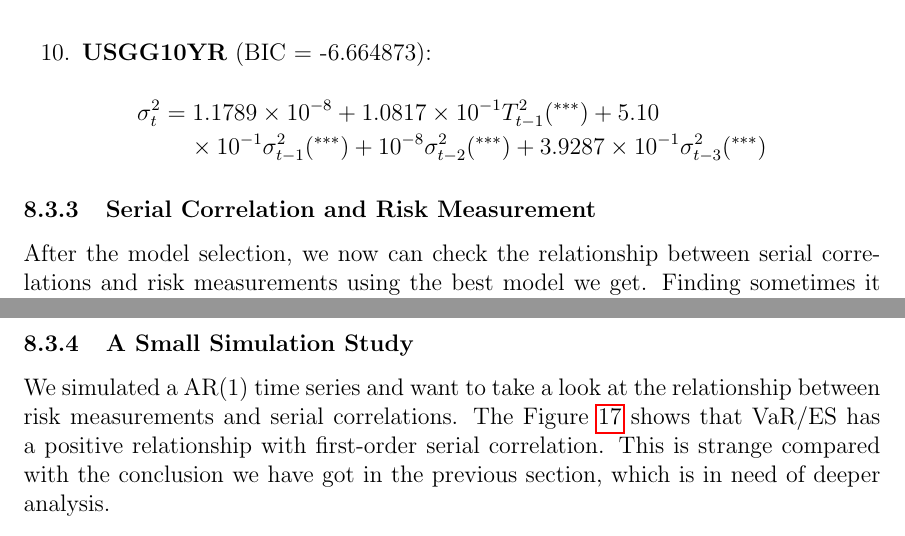
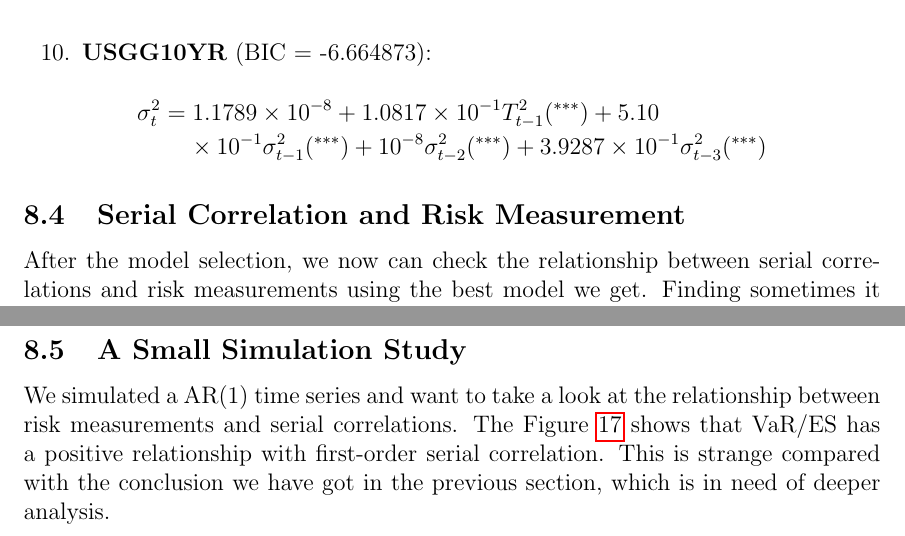
Before and after one commit to boyinggong/drawdown_project, a LaTeX document (Analysis/report/analysis.tex, which reads Analysis/report/08.timeseriesGARCH.tex): two parts of pages 39 and 41 of 54, joined at a grey line, cut so that both start at the same text. Compiled offline with pdfLaTeX.

Commit message:
fix a small error

```diff
--- a/Analysis/report/08.timeseriesGARCH.tex
+++ b/Analysis/report/08.timeseriesGARCH.tex
@@ -261,7 +261,7 @@ R_t =  0.3488R_{t-1}+  0.2556R_{t-2}  -0.3185\epsilon_{t-1}  -0.3083\epsilon_{t-
 \end{dmath*}
 \end{enumerate}
 
-\subsubsection{Serial Correlation and Risk Measurement}
+\subsection{Serial Correlation and Risk Measurement}
 After the model selection, we now can check the relationship between serial correlations and risk measurements using the best model we get. Finding sometimes it meets some converging problem when apply the best model on subset of the data, I some times also use the second best model. For this reason, instead of  using ARMA(2,4) for MXEA, ARMA(4,2) for MXEF and (2,2) for SPX, I used MA(2) for MXEA,  AR(3) for MXEF and MA(2) for SPX. Table \ref{table:vsRiskMeasure} directly gives the correlation coefficents between first-order serial correlation and risk measurements.
 
 It shows that it generally has a negative relationship between serial correlation and risk measurements. Some of them are quite small, such as MXEF, -0.0379 for VaR even after using the best model. Some of them are comparatively high, such as RMZ, as high as 0.8621 for VaR.
@@ -309,7 +309,7 @@ USGG10YR &  AR(1) &-0.5578&  -0.5168& -0.3866\\
 \label{table:vsRiskMeasure}
 \end{table}
 
-\subsubsection{A Small Simulation Study}
+\subsection{A Small Simulation Study}
 We simulated a AR(1) time series and want to take a look at the relationship between risk measurements and serial correlations. The Figure \ref{fig:SimPart2} shows that VaR/ES has a positive relationship with first-order serial correlation. This is strange compared with the conclusion we have got in the previous section, which is in need of deeper analysis.
 \begin{figure}
   \caption{Sim AR(1): First-order Serial Correlation and Risk Measurements}
```
